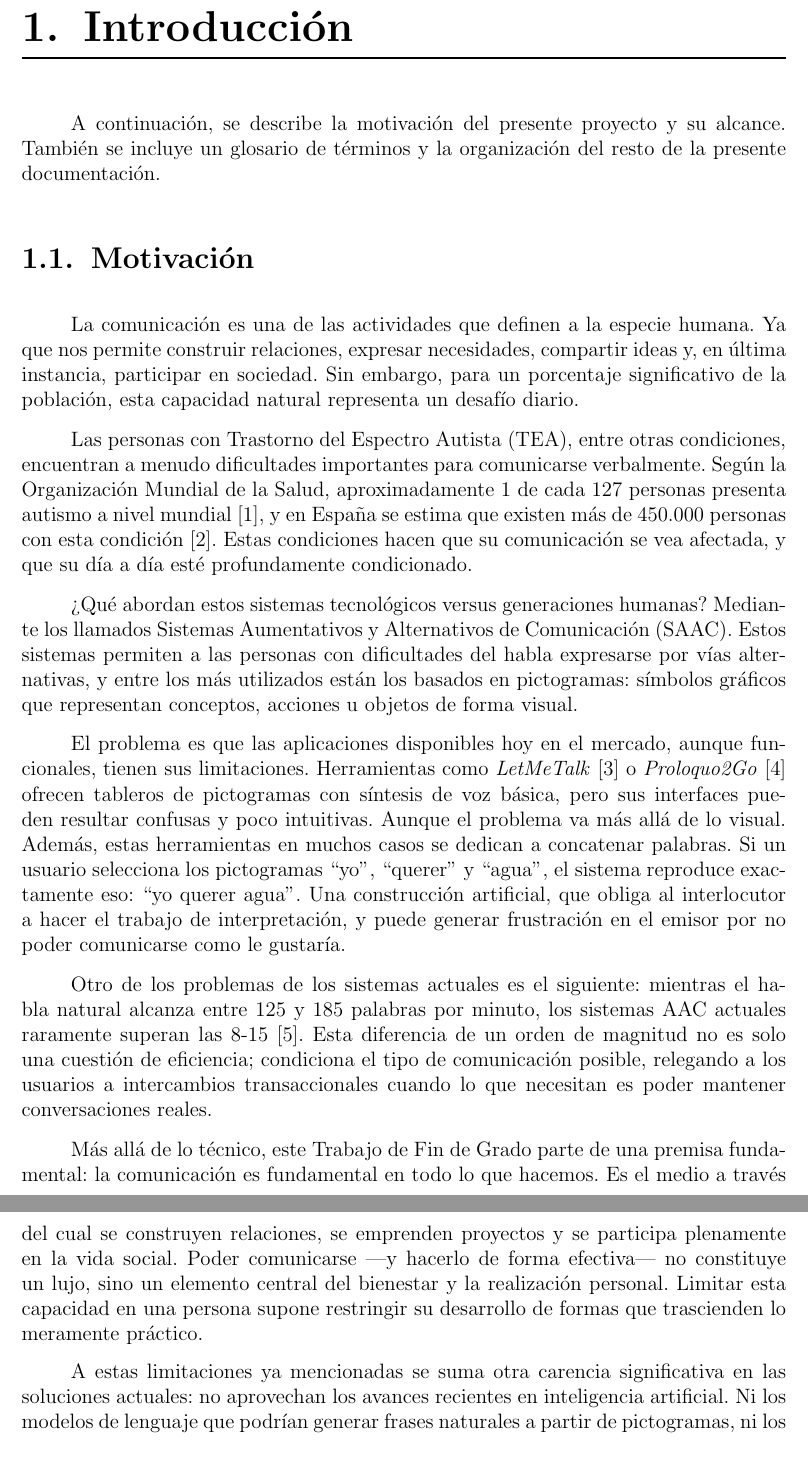
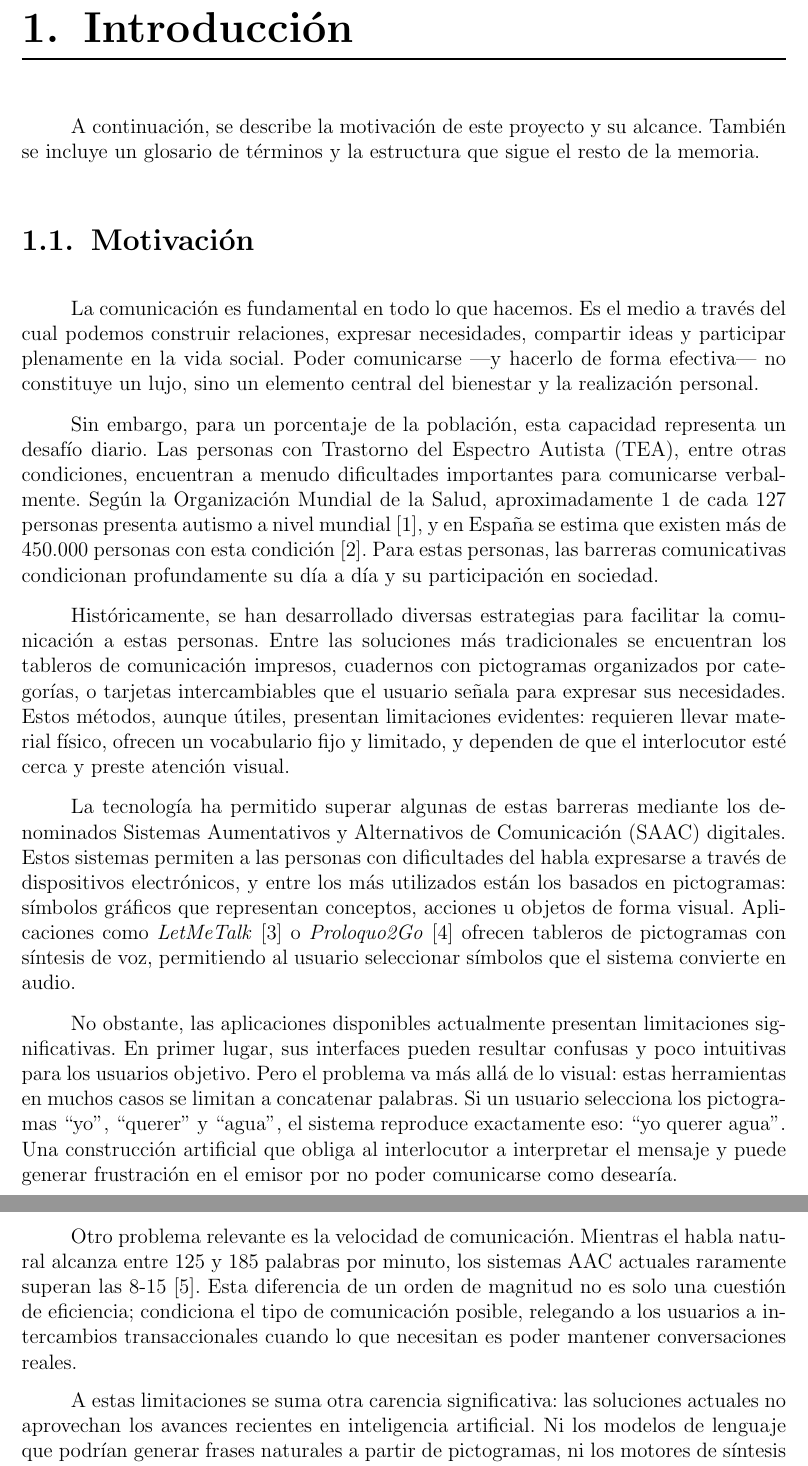
Before and after one commit to Lagaress/tfg-memory, a LaTeX document (main.tex, which reads sections/preface/introduction.tex): two parts of pages 18 and 19 of 69, joined at a grey line, cut so that both start at the same text. Compiled offline with pdfLaTeX.

Commit message:
MOD: introduction finished

```diff
--- a/sections/preface/introduction.tex
+++ b/sections/preface/introduction.tex
@@ -1,21 +1,26 @@
 % Capítulo 1: Prolegómenos
 % Versión revisada tras la revisión del estado del arte
 
-A continuación, se describe la motivación del presente proyecto y su alcance. También se incluye un glosario de términos y la organización del resto de la presente documentación.
+A continuación, se describe la motivación de este proyecto y su alcance. También se incluye un glosario de términos y la estructura que sigue el resto de la memoria.
 
 \section{Motivación}
 
-La comunicación es una de las actividades que definen a la especie humana. Ya que nos permite construir relaciones, expresar necesidades, compartir ideas y, en última instancia, participar en sociedad. Sin embargo, para un porcentaje significativo de la población, esta capacidad natural representa un desafío diario.
+% 1. Comunicación
+La comunicación es fundamental en todo lo que hacemos. Es el medio a través del cual podemos construir relaciones, expresar necesidades, compartir ideas y participar plenamente en la vida social. Poder comunicarse ---y hacerlo de forma efectiva--- no constituye un lujo, sino un elemento central del bienestar y la realización personal.
 
-Las personas con Trastorno del Espectro Autista (TEA), entre otras condiciones, encuentran a menudo dificultades importantes para comunicarse verbalmente. Según la Organización Mundial de la Salud, aproximadamente 1 de cada 127 personas presenta autismo a nivel mundial~\cite{who2025autism}, y en España se estima que existen más de 450.000 personas con esta condición~\cite{autismoespana2024}. Estas condiciones hacen que su comunicación se vea afectada, y que su día a día esté profundamente condicionado.
+% 2. Grupo con dificultades
+Sin embargo, para un porcentaje de la población, esta capacidad representa un desafío diario. Las personas con Trastorno del Espectro Autista (TEA), entre otras condiciones, encuentran a menudo dificultades importantes para comunicarse verbalmente. Según la Organización Mundial de la Salud, aproximadamente 1 de cada 127 personas presenta autismo a nivel mundial~\cite{who2025autism}, y en España se estima que existen más de 450.000 personas con esta condición~\cite{autismoespana2024}. Para estas personas, las barreras comunicativas condicionan profundamente su día a día y su participación en sociedad.
 
-¿Qué abordan estos sistemas tecnológicos versus generaciones humanas? Mediante los llamados Sistemas Aumentativos y Alternativos de Comunicación (SAAC). Estos sistemas permiten a las personas con dificultades del habla expresarse por vías alternativas, y entre los más utilizados están los basados en pictogramas: símbolos gráficos que representan conceptos, acciones u objetos de forma visual.
+% 3. Soluciones manuales
+Históricamente, se han desarrollado diversas estrategias para facilitar la comunicación a estas personas. Entre las soluciones más tradicionales se encuentran los tableros de comunicación impresos, cuadernos con pictogramas organizados por categorías, o tarjetas intercambiables que el usuario señala para expresar sus necesidades. Estos métodos, aunque útiles, presentan limitaciones evidentes: requieren llevar material físico, ofrecen un vocabulario fijo y limitado, y dependen de que el interlocutor esté cerca y preste atención visual.
 
-El problema es que las aplicaciones disponibles hoy en el mercado, aunque funcionales, tienen sus limitaciones. Herramientas como \textit{LetMeTalk}~\cite{letmetalk2024} o \textit{Proloquo2Go}~\cite{proloquo2go2024} ofrecen tableros de pictogramas con síntesis de voz básica, pero sus interfaces pueden resultar confusas y poco intuitivas. Aunque el problema va más allá de lo visual. Además, estas herramientas en muchos casos se dedican a concatenar palabras. Si un usuario selecciona los pictogramas ``yo'', ``querer'' y ``agua'', el sistema reproduce exactamente eso: ``yo querer agua''. Una construcción artificial, que obliga al interlocutor a hacer el trabajo de interpretación, y puede generar frustración en el emisor por no poder comunicarse como le gustaría.
+% 4. Soluciones tecnológicas (SAAC)
+La tecnología ha permitido superar algunas de estas barreras mediante los denominados Sistemas Aumentativos y Alternativos de Comunicación (SAAC) digitales. Estos sistemas permiten a las personas con dificultades del habla expresarse a través de dispositivos electrónicos, y entre los más utilizados están los basados en pictogramas: símbolos gráficos que representan conceptos, acciones u objetos de forma visual. Aplicaciones como \textit{LetMeTalk}~\cite{letmetalk2024} o \textit{Proloquo2Go}~\cite{proloquo2go2024} ofrecen tableros de pictogramas con síntesis de voz, permitiendo al usuario seleccionar símbolos que el sistema convierte en audio.
 
-Otro de los problemas de los sistemas actuales es el siguiente: mientras el habla natural alcanza entre 125 y 185 palabras por minuto, los sistemas AAC actuales raramente superan las 8-15~\cite{elsahar2019aac}. Esta diferencia de un orden de magnitud no es solo una cuestión de eficiencia; condiciona el tipo de comunicación posible, relegando a los usuarios a intercambios transaccionales cuando lo que necesitan es poder mantener conversaciones reales.
+% 5. Problemas de las soluciones tecnológicas actuales
+No obstante, las aplicaciones disponibles actualmente presentan limitaciones significativas. En primer lugar, sus interfaces pueden resultar confusas y poco intuitivas para los usuarios objetivo. Pero el problema va más allá de lo visual: estas herramientas en muchos casos se limitan a concatenar palabras. Si un usuario selecciona los pictogramas ``yo'', ``querer'' y ``agua'', el sistema reproduce exactamente eso: ``yo querer agua''. Una construcción artificial que obliga al interlocutor a interpretar el mensaje y puede generar frustración en el emisor por no poder comunicarse como desearía.
 
-Más allá de lo técnico, este Trabajo de Fin de Grado parte de una premisa fundamental: la comunicación es fundamental en todo lo que hacemos. Es el medio a través del cual se construyen relaciones, se emprenden proyectos y se participa plenamente en la vida social. Poder comunicarse ---y hacerlo de forma efectiva--- no constituye un lujo, sino un elemento central del bienestar y la realización personal. Limitar esta capacidad en una persona supone restringir su desarrollo de formas que trascienden lo meramente práctico.
+Otro problema relevante es la velocidad de comunicación. Mientras el habla natural alcanza entre 125 y 185 palabras por minuto, los sistemas AAC actuales raramente superan las 8-15~\cite{elsahar2019aac}. Esta diferencia de un orden de magnitud no es solo una cuestión de eficiencia; condiciona el tipo de comunicación posible, relegando a los usuarios a intercambios transaccionales cuando lo que necesitan es poder mantener conversaciones reales.
 
-A estas limitaciones ya mencionadas se suma otra carencia significativa en las soluciones actuales: no aprovechan los avances recientes en inteligencia artificial. Ni los modelos de lenguaje que podrían generar frases naturales a partir de pictogramas, ni los motores de síntesis de voz neuronal que hoy pueden producir locuciones prácticamente indistinguibles de una voz humana.
+A estas limitaciones se suma otra carencia significativa: las soluciones actuales no aprovechan los avances recientes en inteligencia artificial. Ni los modelos de lenguaje que podrían generar frases naturales a partir de pictogramas, ni los motores de síntesis de voz neuronal que hoy pueden producir locuciones prácticamente indistinguibles de una voz humana.
 
```
Also changed, not shown: sections/preface/introduction.tex (3 more changed lines).
